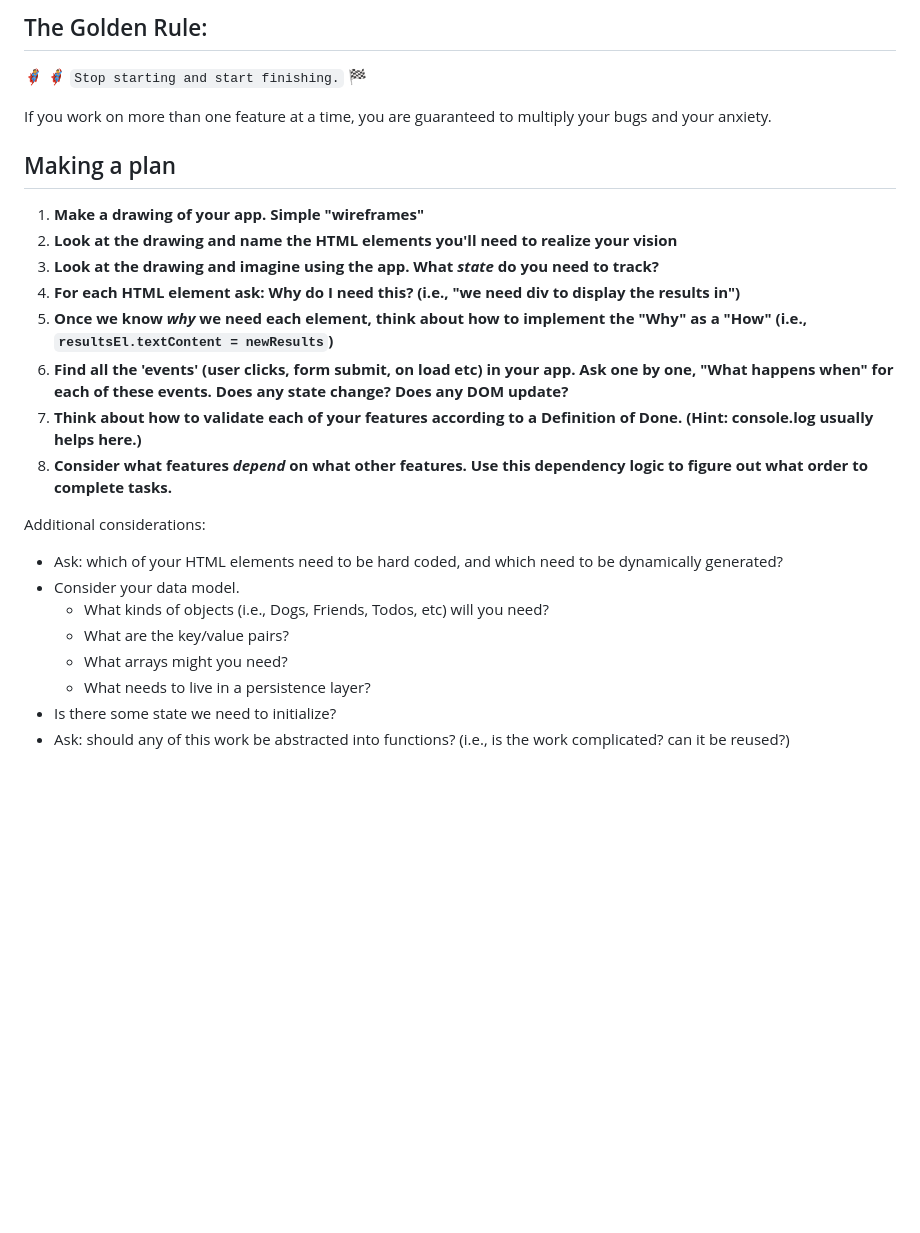
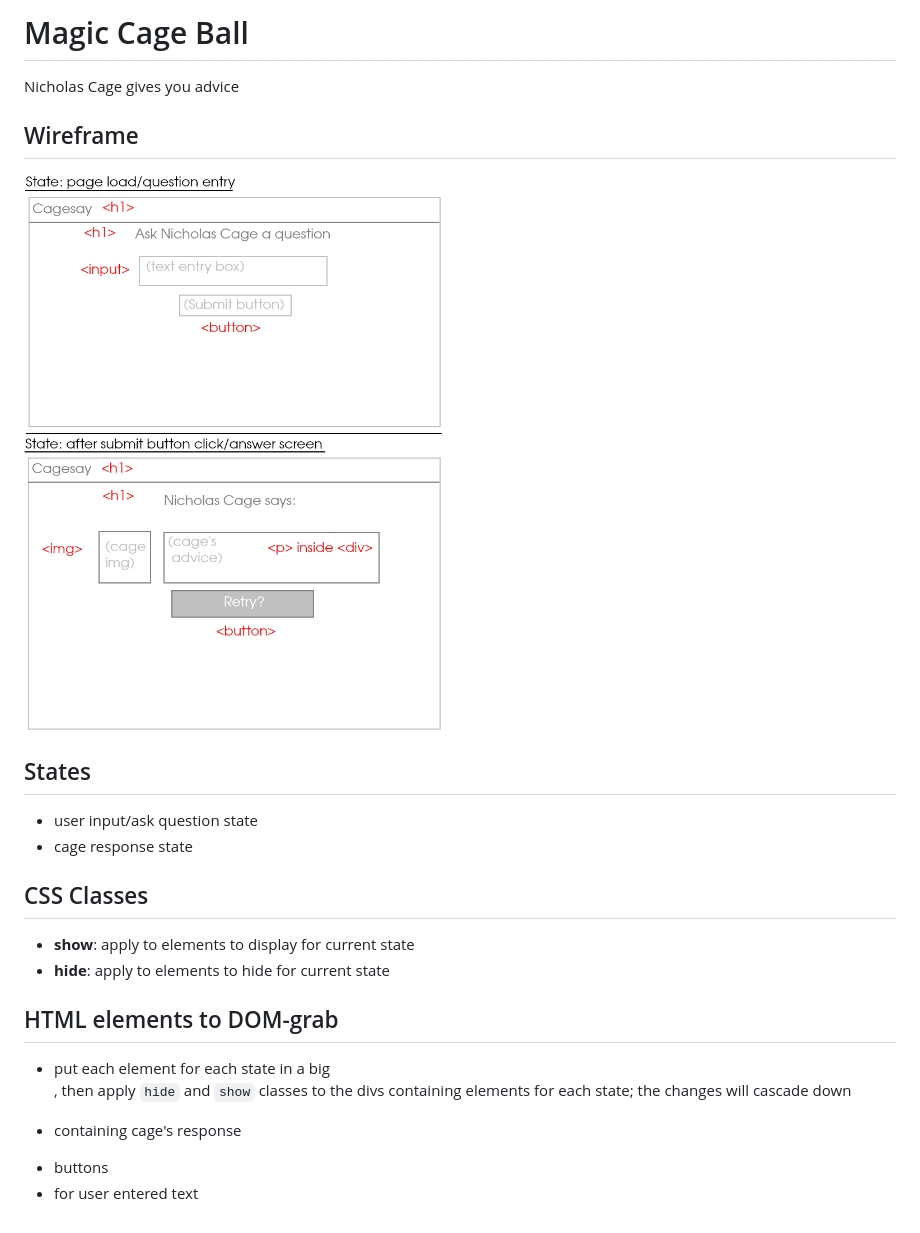
Before and after one commit to zhaoak/magic-cage-ball, a Markdown page: README.md, the part around the change. GitHub-like rendering; pictures changed too: magicCageBallWireframe.png (added); blank space fills up the shorter version.

Commit message:
added wireframe, structural plan in readme

```diff
--- a/README.md
+++ b/README.md
@@ -1,27 +1,24 @@
-## The Golden Rule:
+# Magic Cage Ball
 
-🦸 🦸‍♂️ `Stop starting and start finishing.` 🏁
+Nicholas Cage gives you advice
 
-If you work on more than one feature at a time, you are guaranteed to multiply your bugs and your anxiety.
+## Wireframe
 
-## Making a plan
+![web app wireframe](magicCageBallWireframe.png)
 
-1. **Make a drawing of your app. Simple "wireframes"**
-1. **Look at the drawing and name the HTML elements you'll need to realize your vision**
-1. **Look at the drawing and imagine using the app. What _state_ do you need to track?**
-1. **For each HTML element ask: Why do I need this? (i.e., "we need div to display the results in")**
-1. **Once we know _why_ we need each element, think about how to implement the "Why" as a "How" (i.e., `resultsEl.textContent = newResults`)**
-1. **Find all the 'events' (user clicks, form submit, on load etc) in your app. Ask one by one, "What happens when" for each of these events. Does any state change? Does any DOM update?**
-1. **Think about how to validate each of your features according to a Definition of Done. (Hint: console.log usually helps here.)**
-1. **Consider what features _depend_ on what other features. Use this dependency logic to figure out what order to complete tasks.**
+## States
 
-Additional considerations:
+- user input/ask question state
+- cage response state
 
--   Ask: which of your HTML elements need to be hard coded, and which need to be dynamically generated?
--   Consider your data model.
-    -   What kinds of objects (i.e., Dogs, Friends, Todos, etc) will you need?
-    -   What are the key/value pairs?
-    -   What arrays might you need?
-    -   What needs to live in a persistence layer?
--   Is there some state we need to initialize?
--   Ask: should any of this work be abstracted into functions? (i.e., is the work complicated? can it be reused?)
+## CSS Classes
+
+- **show**: apply to elements to display for current state
+- **hide**: apply to elements to hide for current state
+
+## HTML elements to DOM-grab
+
+- put each element for each state in a big <div>, then apply `hide` and `show` classes to the divs containing elements for each state; the changes will cascade down
+- <p> containing cage's response
+- buttons
+- <input> for user entered text
```
